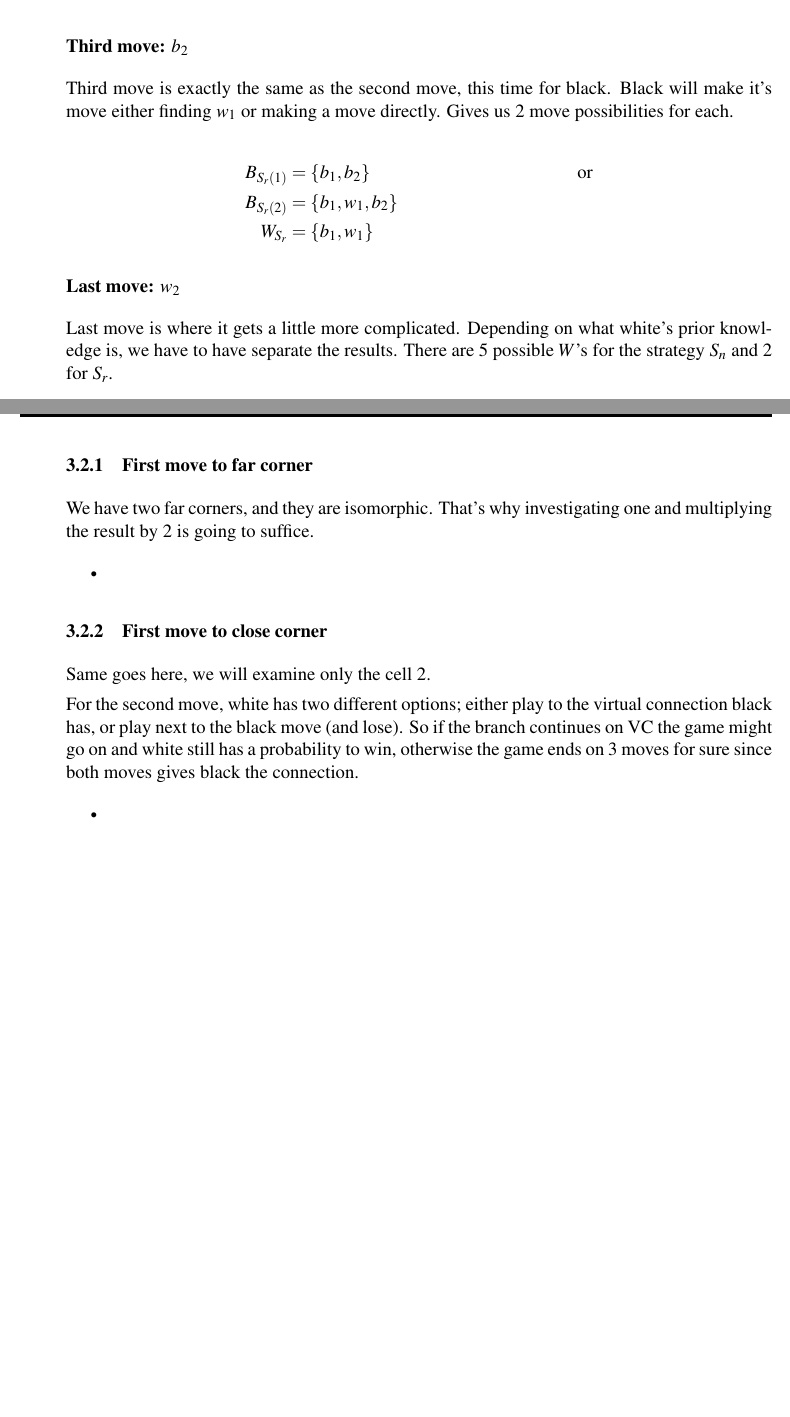
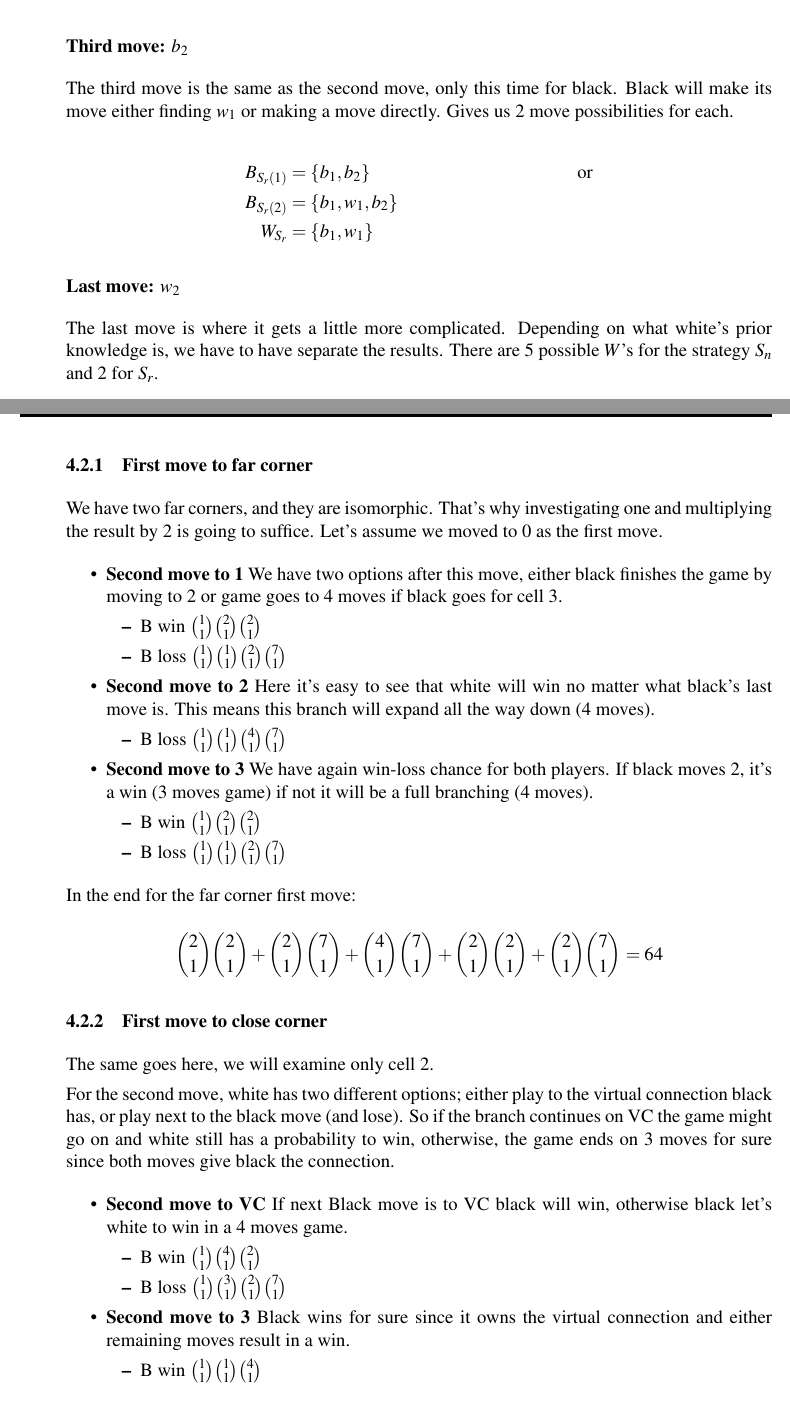
Before and after one commit to BedirT/dark-hex-tools, a LaTeX thesis (Thesis-text/main.tex, which reads Thesis-text/chapters/2by2.tex): two parts of pages 6 and 7 of 7 before the commit and two parts of pages 7 and 8 of 8 after it, joined at a grey line, cut so that both start at the same text, the shorter picture padded with empty space. Compiled offline with pdfLaTeX.

Commit message:
descp. added

```diff
--- a/Thesis-text/chapters/2by2.tex
+++ b/Thesis-text/chapters/2by2.tex
@@ -23,7 +23,7 @@ Second move divides into two; if white hits the $b_1$ or not. They both will hav
 \end{align}
 
 \subsubsection*{Third move: $b_2$}
-Third move is exactly the same as the second move, this time for black. Black will make it's move either finding $w_1$ or making a move directly. Gives us 2 move possibilities for each.
+The third move is the same as the second move, only this time for black. Black will make its move either finding $w_1$ or making a move directly. Gives us 2 move possibilities for each.
 
 \begin{align}
 	B_{S_r(1)} &= \{b_1, b_2\} &\text{or} \nonumber\\
@@ -32,7 +32,7 @@ Third move is exactly the same as the second move, this time for black. Black wi
 \end{align}
 
 \subsubsection*{Last move: $w_2$}
-Last move is where it gets a little more complicated. Depending on what white's prior knowledge is, we have to have separate the results. There are 5 possible $W$'s for the strategy $S_n$ and 2 for $S_r$.
+The last move is where it gets a little more complicated. Depending on what white's prior knowledge is, we have to have separate the results. There are 5 possible $W$'s for the strategy $S_n$ and 2 for $S_r$.
 
 \begin{align}
 	W_{S_n} &= \{w_1, w_2\} &\text{or}\nonumber\\
@@ -62,17 +62,47 @@ It is a bit more manual to calculate the number of games when including the rule
 \subsubsection{First move to far corner}
 
 We have two far corners, and they are isomorphic. That's why investigating one and multiplying the result by 2 is going to suffice.
+Let's assume we moved to 0 as the first move.
 
 \begin{itemize}
-    \item
+    \item \textbf{Second move to 1} We have two options after this move, either black finishes the game by moving to 2 or game goes to 4 moves if black goes for cell 3.
+    \begin{itemize}
+        \item B win ${1 \choose 1}{2 \choose 1}{2 \choose 1}$
+        \item B loss ${1 \choose 1}{1 \choose 1}{2 \choose 1}{7 \choose 1}$
+    \end{itemize}
+    \item \textbf{Second move to 2} Here it's easy to see that white will win no matter what black's last move is. This means this branch will expand all the way down (4 moves).
+    \begin{itemize}
+        \item B loss ${1 \choose 1}{1 \choose 1}{4 \choose 1}{7 \choose 1}$
+    \end{itemize}
+    \item \textbf{Second move to 3} We have again win-loss chance for both players. If black moves 2, it's a win (3 moves game) if not it will be a full branching (4 moves).
+    \begin{itemize}
+        \item B win   ${1 \choose 1}{2 \choose 1}{2 \choose 1}$
+        \item B loss ${1 \choose 1}{1 \choose 1}{2 \choose 1}{7 \choose 1}$
+    \end{itemize}
 \end{itemize}
+
+In the end for the far corner first move:
+
+$${2 \choose 1}{2 \choose 1} + {2 \choose 1}{7 \choose 1} + {4 \choose 1}{7 \choose 1} + {2 \choose 1}{2 \choose 1} + {2 \choose 1}{7 \choose 1} = 64$$
 
 \subsubsection{First move to close corner}
 
-Same goes here, we will examine only the cell 2.
+The same goes here, we will examine only cell 2.
 
-For the second move, white has two different options; either play to the virtual connection black has, or play next to the black move (and lose). So if the branch continues on VC the game might go on and white still has a probability to win, otherwise the game ends on 3 moves for sure since both moves gives black the connection.
+For the second move, white has two different options; either play to the virtual connection black has, or play next to the black move (and lose). So if the branch continues on VC the game might go on and white still has a probability to win, otherwise, the game ends on 3 moves for sure since both moves give black the connection.
 
 \begin{itemize}
-    \item
+    \item \textbf{Second move to VC} If next Black move is to VC black will win, otherwise black let's white to win in a 4 moves game.
+    \begin{itemize}
+        \item B win ${1 \choose 1}{4 \choose 1}{2 \choose 1}$
+        \item B loss ${1 \choose 1}{3 \choose 1}{2 \choose 1}{7 \choose 1}$
+    \end{itemize}
+    \item \textbf{Second move to 3} Black wins for sure since it owns the virtual connection and either remaining moves result in a win.
+    \begin{itemize}
+        \item B win ${1 \choose 1}{1 \choose 1}{4 \choose 1}$
+    \end{itemize}
 \end{itemize}
+
+$${4 \choose 1}{2 \choose 1} + {3 \choose 1}{2 \choose 1}{7 \choose 1} + {4 \choose 1} = 54$$
+
+By the demonstration of every possible game we now see the result as $2 \cdot (64 + 54) = 236$.
```
Also changed, not shown: Thesis-text/chapters/introduction.tex (+22 -9 lines), Thesis-text/main.tex (+2 -2 lines), Thesis-text/main.pdf, Thesis-text/chapters/2by2.tex (10 more changed lines).
